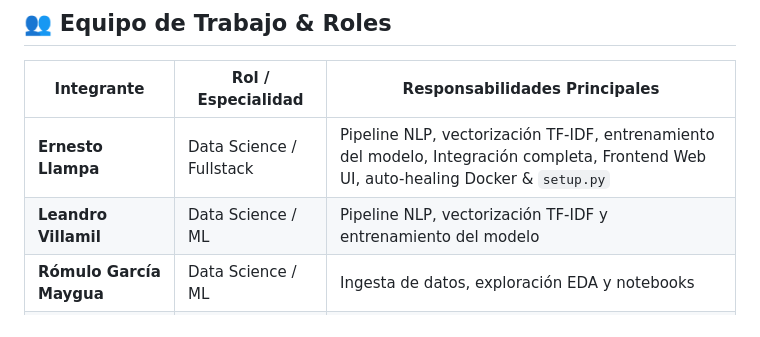
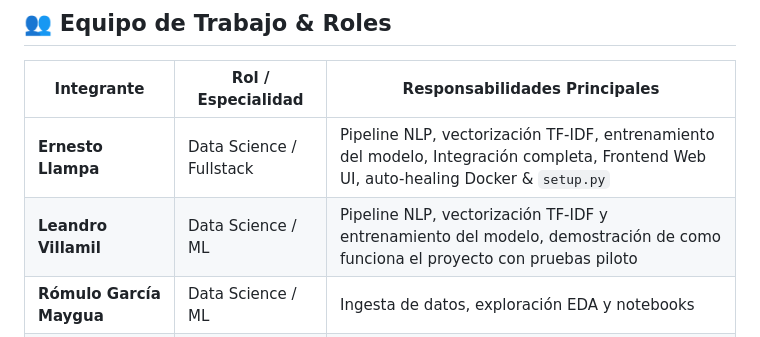
Before and after one commit to No-Country-simulation/g9-latam-techmind-team37, a Markdown page: README.md, the part around the change. GitHub-like rendering.

Commit message:
Update responsibilities for Leandro Villamil
Added demonstration responsibilities for Leandro Villamil.

```diff
--- a/README.md
+++ b/README.md
@@ -96,7 +96,7 @@ TechMind es una plataforma web inteligente para la **organización y clasificaci
 | Integrante | Rol / Especialidad | Responsabilidades Principales |
 |-----------|-------------------|--------------------------------|
 | **Ernesto Llampa** | Data Science / Fullstack | Pipeline NLP, vectorización TF-IDF, entrenamiento del modelo, Integración completa, Frontend Web UI, auto-healing Docker & `setup.py` |
-| **Leandro Villamil** | Data Science / ML | Pipeline NLP, vectorización TF-IDF y entrenamiento del modelo |
+| **Leandro Villamil** | Data Science / ML | Pipeline NLP, vectorización TF-IDF y entrenamiento del modelo, demostración de como funciona el proyecto con pruebas piloto |
 | **Rómulo García Maygua** | Data Science / ML | Ingesta de datos, exploración EDA y notebooks |
 | **Sergio Pablo Vilte** | Backend Java | Desarrollo API REST Spring Boot, controladores y servicio de predicción |
 | **Andrés Felipe Rojas** | Backend Java | Configuración Spring Boot, entidades JPA y DTOs |
```
